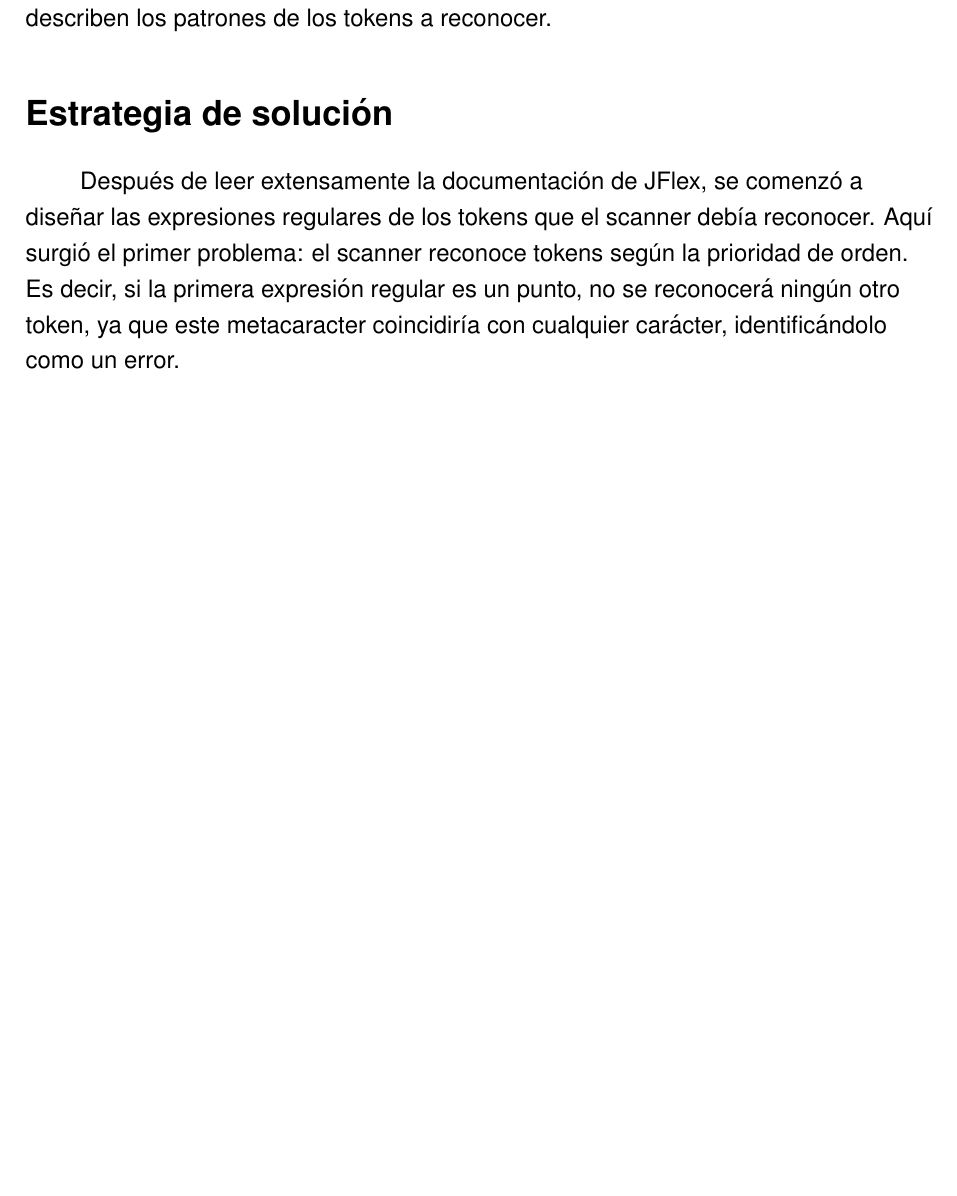
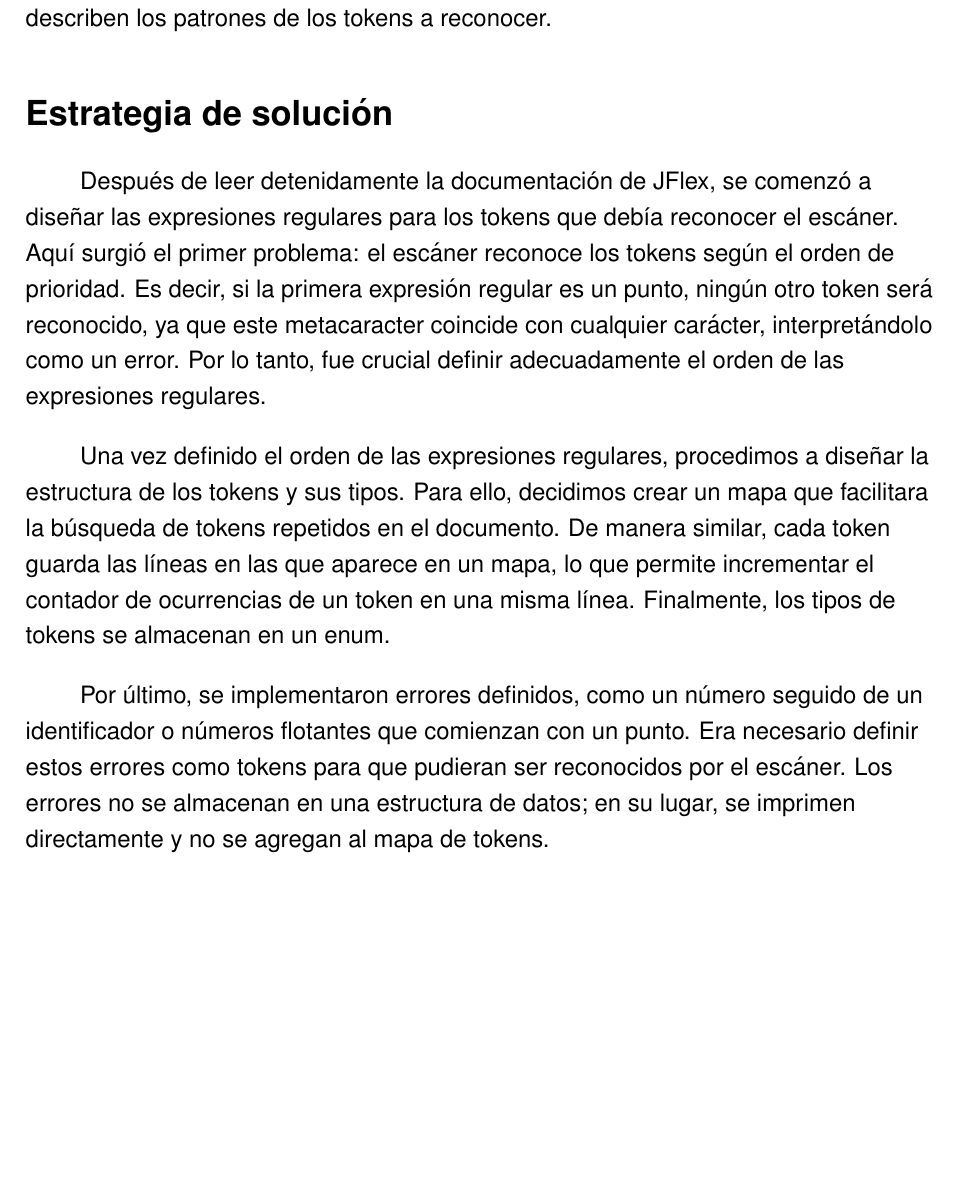
Before and after one commit to AlonsoNav/CCompilerJFlex, a LaTeX document (docs/doc.tex): part of page 3 of 6, cut so that both start at the same text, the shorter picture padded with empty space. Compiled offline with pdfLaTeX.

Commit message:
Docs: solution strategy completed

```diff
--- a/docs/doc.tex
+++ b/docs/doc.tex
@@ -87,14 +87,33 @@ de los tokens a reconocer.
 \section*{Estrategia de solución}
 \addcontentsline{toc}{section}{Estrategia de solución}
 \begin{flushleft}
-    \hspace*{2em} Después de leer extensamente la documentación
+    \hspace*{2em} Después de leer detenidamente la documentación
     de JFlex, se comenzó a diseñar las expresiones regulares
-    de los tokens que el scanner debía reconocer. Aquí surgió
-    el primer problema: el scanner reconoce tokens según la
-    prioridad de orden. Es decir, si la primera expresión
-    regular es un punto, no se reconocerá ningún otro token,
-    ya que este metacaracter coincidiría con cualquier
-    carácter, identificándolo como un error.
+    para los tokens que debía reconocer el escáner. Aquí surgió
+    el primer problema: el escáner reconoce los tokens según
+    el orden de prioridad. Es decir, si la primera expresión
+    regular es un punto, ningún otro token será reconocido,
+    ya que este metacaracter coincide con cualquier carácter,
+    interpretándolo como un error. Por lo tanto, fue crucial
+    definir adecuadamente el orden de las expresiones regulares. \par
+    \vspace{1em}
+    \hspace*{2em} Una vez definido el orden de las expresiones
+    regulares, procedimos a diseñar la estructura de los tokens
+    y sus tipos. Para ello, decidimos crear un mapa que facilitara
+    la búsqueda de tokens repetidos en el documento. De manera
+    similar, cada token guarda las líneas en las que aparece
+    en un mapa, lo que permite incrementar el contador de
+    ocurrencias de un token en una misma línea. Finalmente,
+    los tipos de tokens se almacenan en un enum. \par
+    \vspace{1em}
+    \hspace*{2em} Por último, se implementaron errores
+    definidos, como un número seguido de un identificador
+    o números flotantes que comienzan con un punto. Era
+    necesario definir estos errores como tokens para que
+    pudieran ser reconocidos por el escáner. Los errores no
+    se almacenan en una estructura de datos; en su lugar, se
+    imprimen directamente y no se agregan al mapa de tokens. \par
+    \vspace{1em}
 \end{flushleft}
 
 \newpage
```
Also changed, not shown: docs/doc.pdf, 3 other files.
